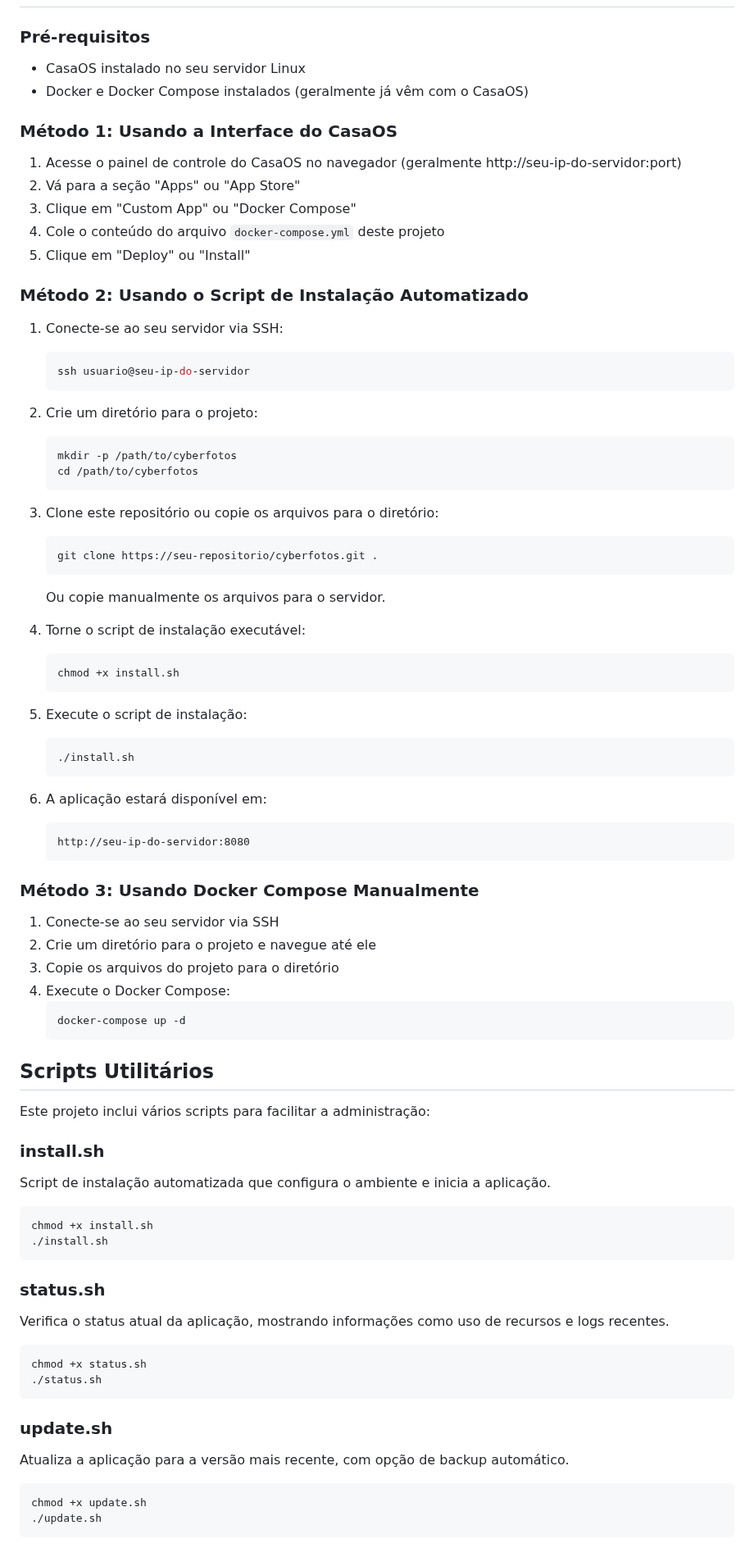
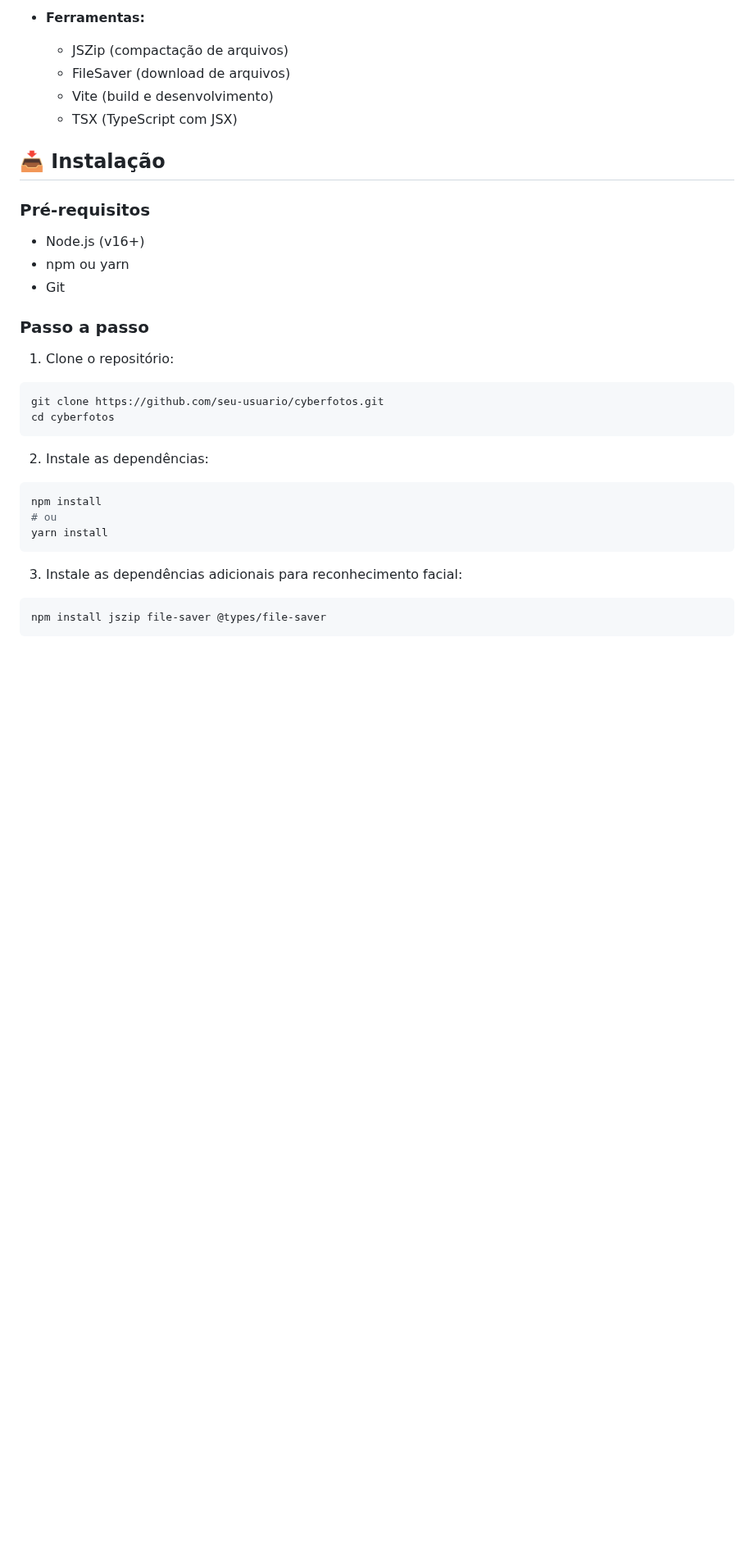
Before and after one commit to volweryne/CYBERFOTOS, a Markdown page: README.md, the part around one of its changes. Shown at 82% size. Rendered like a GitHub page; blank space fills up the shorter version.

````diff
--- a/README.md
+++ b/README.md
@@ -6,90 +60,33 @@ Aplicação para gerenciamento de fotos e vídeos com detecção de rostos e cat
+- **Ferramentas:**
+  - JSZip (compactação de arquivos)
+  - FileSaver (download de arquivos)
+  - Vite (build e desenvolvimento)
+  - TSX (TypeScript com JSX)
+
+## 📥 Instalação
 
 ### Pré-requisitos
+- Node.js (v16+)
+- npm ou yarn
+- Git
 
-- CasaOS instalado no seu servidor Linux
-- Docker e Docker Compose instalados (geralmente já vêm com o CasaOS)
+### Passo a passo
 
-### Método 1: Usando a Interface do CasaOS
-
-1. Acesse o painel de controle do CasaOS no navegador (geralmente http://seu-ip-do-servidor:port)
-2. Vá para a seção "Apps" ou "App Store"
-3. Clique em "Custom App" ou "Docker Compose"
-4. Cole o conteúdo do arquivo `docker-compose.yml` deste projeto
-5. Clique em "Deploy" ou "Install"
-
-### Método 2: Usando o Script de Instalação Automatizado
-
-1. Conecte-se ao seu servidor via SSH:
-   ```bash
-   ssh usuario@seu-ip-do-servidor
-   ```
-
-2. Crie um diretório para o projeto:
-   ```bash
-   mkdir -p /path/to/cyberfotos
-   cd /path/to/cyberfotos
-   ```
-
-3. Clone este repositório ou copie os arquivos para o diretório:
-   ```bash
-   git clone https://seu-repositorio/cyberfotos.git .
-   ```
-
-   Ou copie manualmente os arquivos para o servidor.
-
-4. Torne o script de instalação executável:
-   ```bash
-   chmod +x install.sh
-   ```
-
-5. Execute o script de instalação:
-   ```bash
-   ./install.sh
-   ```
-
-6. A aplicação estará disponível em:
-   ```
-   http://seu-ip-do-servidor:8080
-   ```
-
-### Método 3: Usando Docker Compose Manualmente
-
-1. Conecte-se ao seu servidor via SSH
-2. Crie um diretório para o projeto e navegue até ele
-3. Copie os arquivos do projeto para o diretório
-4. Execute o Docker Compose:
-   ```bash
-   docker-compose up -d
-   ```
-
-## Scripts Utilitários
-
-Este projeto inclui vários scripts para facilitar a administração:
-
-### install.sh
-
-Script de instalação automatizada que configura o ambiente e inicia a aplicação.
-
+1. Clone o repositório:
 ```bash
-chmod +x install.sh
-./install.sh
+git clone https://github.com/seu-usuario/cyberfotos.git
+cd cyberfotos
 ```
 
-### status.sh
-
-Verifica o status atual da aplicação, mostrando informações como uso de recursos e logs recentes.
-
+2. Instale as dependências:
 ```bash
-chmod +x status.sh
-./status.sh
+npm install
+# ou
+yarn install
 ```
 
-### update.sh
-
-Atualiza a aplicação para a versão mais recente, com opção de backup automático.
-
+3. Instale as dependências adicionais para reconhecimento facial:
 ```bash
-chmod +x update.sh
-./update.sh
+npm install jszip file-saver @types/file-saver
 ```
 
````
Also changed, not shown: other parts of README.md (+190 -58 lines).
